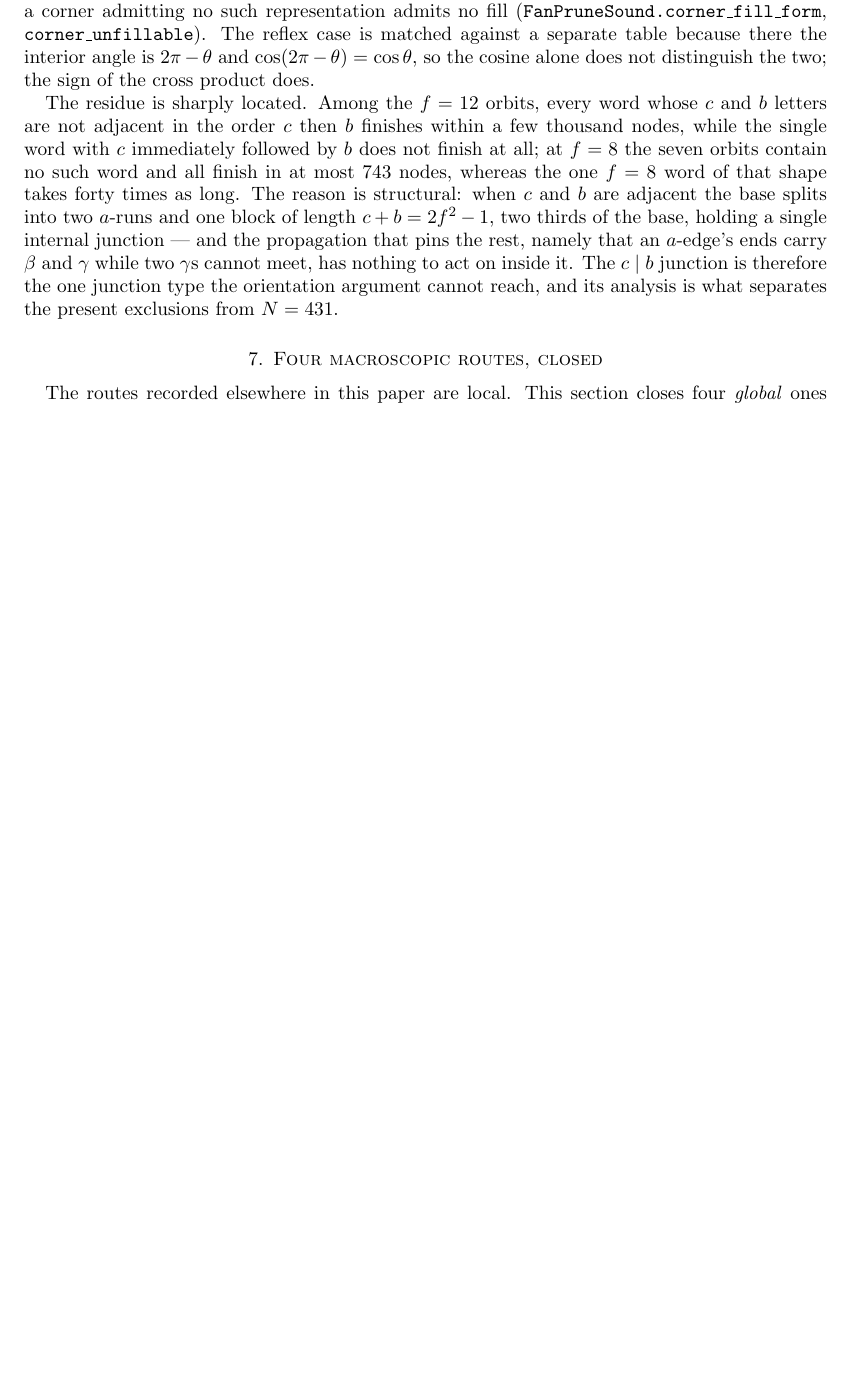
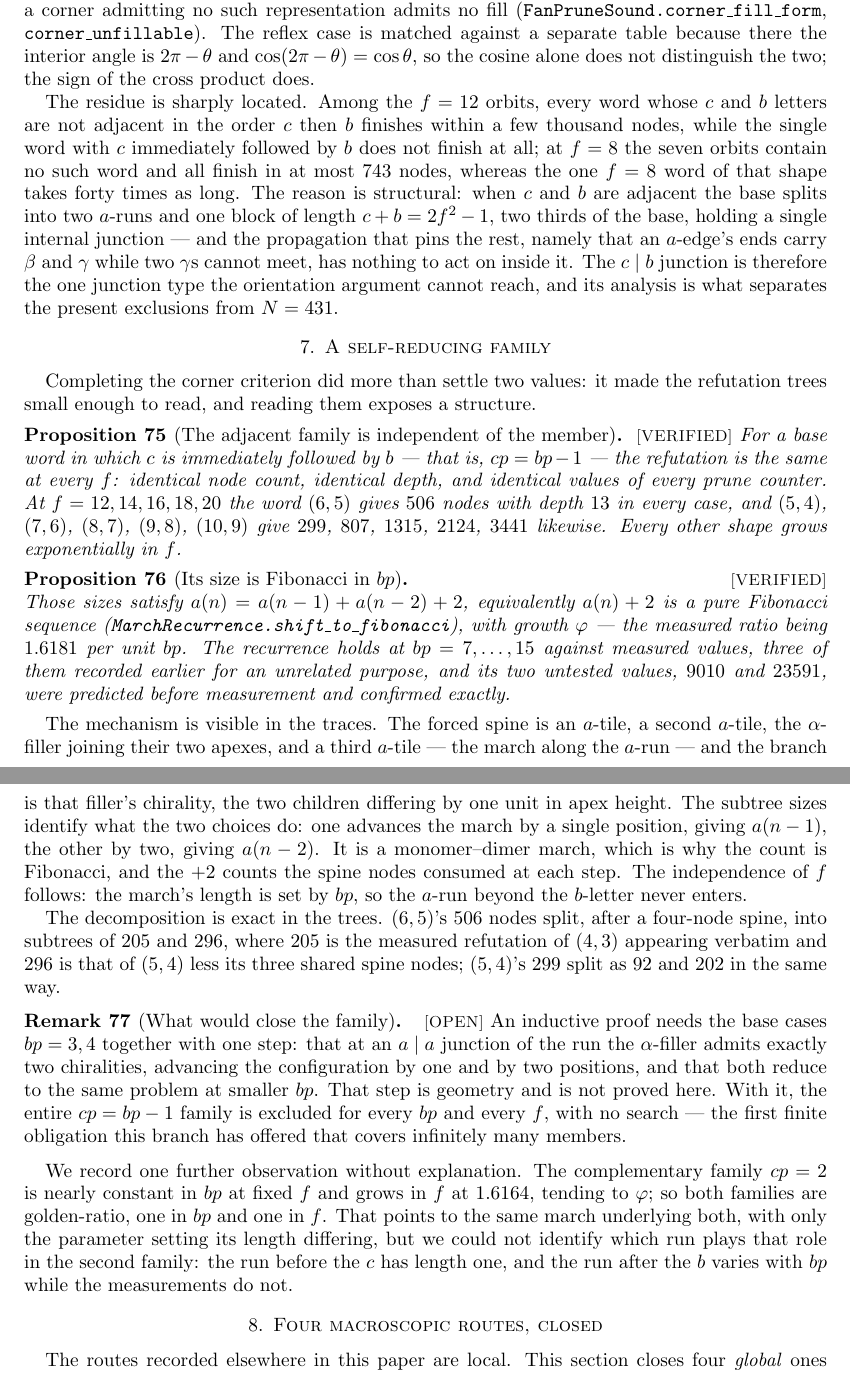
Before and after one commit to ElVec1o/erdos_634_proof, a LaTeX paper (paper/erdos-634-obstructions.tex): part of page 23 of 27 before the commit and two parts of pages 23 and 24 of 28 after it, the two joined at a grey line, cut so that both start at the same text, the shorter picture padded with empty space. Compiled offline with pdfLaTeX.

Commit message:
The self-reducing family enters the paper, with its recurrence formalized
Completing the corner criterion made the refutation trees small enough to
read, and reading them exposed a structure.

Two propositions. First, for a base word with c immediately followed by b the
refutation is the same at every f - identical node count, depth, and every
prune counter - while every other shape grows exponentially in f. Second,
those sizes satisfy a(n) = a(n-1) + a(n-2) + 2, equivalently a(n)+2 is a pure
Fibonacci sequence, with growth phi against a measured 1.6181 per unit bp.
The recurrence holds at bp seven through fifteen, three of those values having
been recorded earlier for an unrelated purpose, and its two untested values
were predicted before measurement and confirmed exactly.

The mechanism is in the traces: the spine is two a-tiles, the alpha-filler
joining their apexes, and a third a-tile, and the branch is that filler's
chirality, one choice advancing the march by a position and the other by two.
A monomer-dimer march, which is why the count is Fibonacci, and the f
independence follows because the march's length is set by bp.

The remark states what would close the family: base cases at bp three and
four plus one geometric step, unproved here. And a further observation is
recorded without explanation - the complementary family is golden in f rather
than bp, pointing at the same march with a parameter I could not identify.

```diff
--- a/paper/erdos-634-obstructions.tex
+++ b/paper/erdos-634-obstructions.tex
@@ -1514,6 +1514,56 @@ $\beta$ and $\gamma$ while two $\gamma$s cannot meet, has nothing to act on insi
 $c\mid b$ junction is therefore the one junction type the orientation argument cannot reach, and
 its analysis is what separates the present exclusions from $N=431$.
 
+\section{A self-reducing family}\label{sec:march}
+
+Completing the corner criterion did more than settle two values: it made the refutation trees small
+enough to read, and reading them exposes a structure.
+
+\begin{proposition}[The adjacent family is independent of the member]\label{prop:findep}\lab{VERIFIED}
+For a base word in which $c$ is immediately followed by $b$ --- that is, $cp=bp-1$ --- the
+refutation is the same at every $f$: identical node count, identical depth, and identical values of
+every prune counter. At $f=12,14,16,18,20$ the word $(6,5)$ gives $506$ nodes with depth $13$ in
+every case, and $(5,4)$, $(7,6)$, $(8,7)$, $(9,8)$, $(10,9)$ give $299$, $807$, $1315$, $2124$,
+$3441$ likewise. Every other shape grows exponentially in $f$.
+\end{proposition}
+
+\begin{proposition}[Its size is Fibonacci in $bp$]\label{prop:fib}\lab{VERIFIED}
+Those sizes satisfy $a(n)=a(n-1)+a(n-2)+2$, equivalently $a(n)+2$ is a pure Fibonacci sequence
+(\texttt{MarchRecurrence.shift\_to\_fibonacci}), with growth $\varphi$ --- the measured ratio being
+$1.6181$ per unit $bp$. The recurrence holds at $bp=7,\dots,15$ against measured values, three of
+them recorded earlier for an unrelated purpose, and its two untested values, $9010$ and $23591$,
+were predicted before measurement and confirmed exactly.
+\end{proposition}
+
+The mechanism is visible in the traces. The forced spine is an $a$-tile, a second $a$-tile, the
+$\alpha$-filler joining their two apexes, and a third $a$-tile --- the march along the $a$-run --- and
+the branch is that filler's chirality, the two children differing by one unit in apex height. The
+subtree sizes identify what the two choices do: one advances the march by a single position, giving
+$a(n-1)$, the other by two, giving $a(n-2)$. It is a monomer--dimer march, which is why the count is
+Fibonacci, and the $+2$ counts the spine nodes consumed at each step. The independence of $f$
+follows: the march's length is set by $bp$, so the $a$-run beyond the $b$-letter never enters.
+
+The decomposition is exact in the trees. $(6,5)$'s $506$ nodes split, after a four-node spine, into
+subtrees of $205$ and $296$, where $205$ is the measured refutation of $(4,3)$ appearing verbatim
+and $296$ is that of $(5,4)$ less its three shared spine nodes; $(5,4)$'s $299$ split as $92$ and
+$202$ in the same way.
+
+\begin{remark}[What would close the family]\label{rem:marchobl}\lab{OPEN}
+An inductive proof needs the base cases $bp=3,4$ together with one step: that at an $a\mid a$
+junction of the run the $\alpha$-filler admits exactly two chiralities, advancing the configuration
+by one and by two positions, and that both reduce to the same problem at smaller $bp$. That step is
+geometry and is not proved here. With it, the entire $cp=bp-1$ family is excluded for every $bp$ and
+every $f$, with no search --- the first finite obligation this branch has offered that covers
+infinitely many members.
+\end{remark}
+
+We record one further observation without explanation. The complementary family $cp=2$ is nearly
+constant in $bp$ at fixed $f$ and grows in $f$ at $1.6164$, tending to $\varphi$; so both families
+are golden-ratio, one in $bp$ and one in $f$. That points to the same march underlying both, with
+only the parameter setting its length differing, but we could not identify which run plays that role
+in the second family: the run before the $c$ has length one, and the run after the $b$ varies with
+$bp$ while the measurements do not.
+
 \section{Four macroscopic routes, closed}\label{sec:macro}
 
 The routes recorded elsewhere in this paper are local. This section closes four \emph{global}
```
Also changed, not shown: paper/erdos-634-obstructions.pdf, 3 other files.
